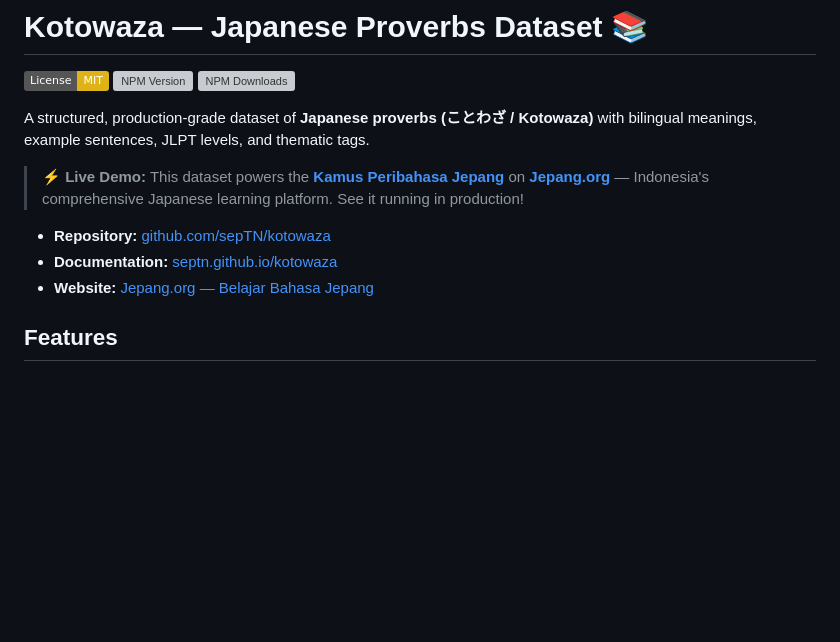
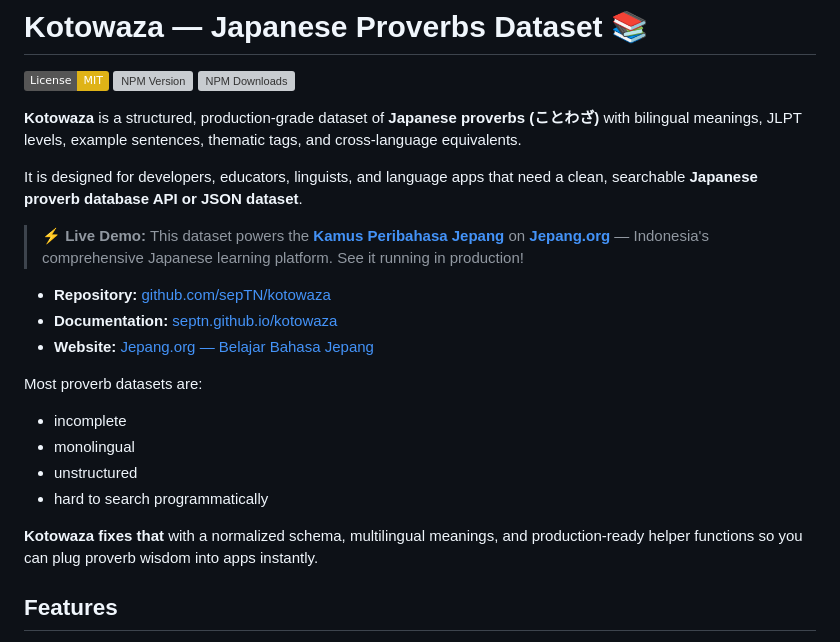
Before and after one commit to sepTN/kotowaza, a Markdown page: README.md, the part around the change. Rendered like a GitHub page; badges without logos; blank space fills up the shorter version; grey boxes are pictures that could not be loaded.

Commit message:
Revise README for Kotowaza dataset clarity
Updated the README to enhance the description of the Kotowaza dataset, emphasizing its features and target audience.

```diff
--- a/README.md
+++ b/README.md
@@ -4,13 +4,23 @@
 [![NPM Version](https://img.shields.io/npm/v/kotowaza.svg)](https://www.npmjs.com/package/kotowaza)
 [![NPM Downloads](https://img.shields.io/npm/dm/kotowaza.svg)](https://www.npmjs.com/package/kotowaza)
 
-A structured, production-grade dataset of **Japanese proverbs (ことわざ / Kotowaza)** with bilingual meanings, example sentences, JLPT levels, and thematic tags.
+**Kotowaza** is a structured, production-grade dataset of **Japanese proverbs (ことわざ)** with bilingual meanings, JLPT levels, example sentences, thematic tags, and cross-language equivalents.
+
+It is designed for developers, educators, linguists, and language apps that need a clean, searchable **Japanese proverb database API or JSON dataset**.
 
 > ⚡️ **Live Demo:** This dataset powers the **[Kamus Peribahasa Jepang](https://jepang.org/peribahasa/)** on **[Jepang.org](https://jepang.org)** — Indonesia's comprehensive Japanese learning platform. See it running in production!
 
 - **Repository:** [github.com/sepTN/kotowaza](https://github.com/sepTN/kotowaza)
 - **Documentation:** [septn.github.io/kotowaza](https://septn.github.io/kotowaza/)
 - **Website:** [Jepang.org — Belajar Bahasa Jepang](https://jepang.org)
+
+Most proverb datasets are:
+- incomplete
+- monolingual
+- unstructured
+- hard to search programmatically
+
+**Kotowaza fixes that** with a normalized schema, multilingual meanings, and production-ready helper functions so you can plug proverb wisdom into apps instantly.
 
 ## Features
 
```
